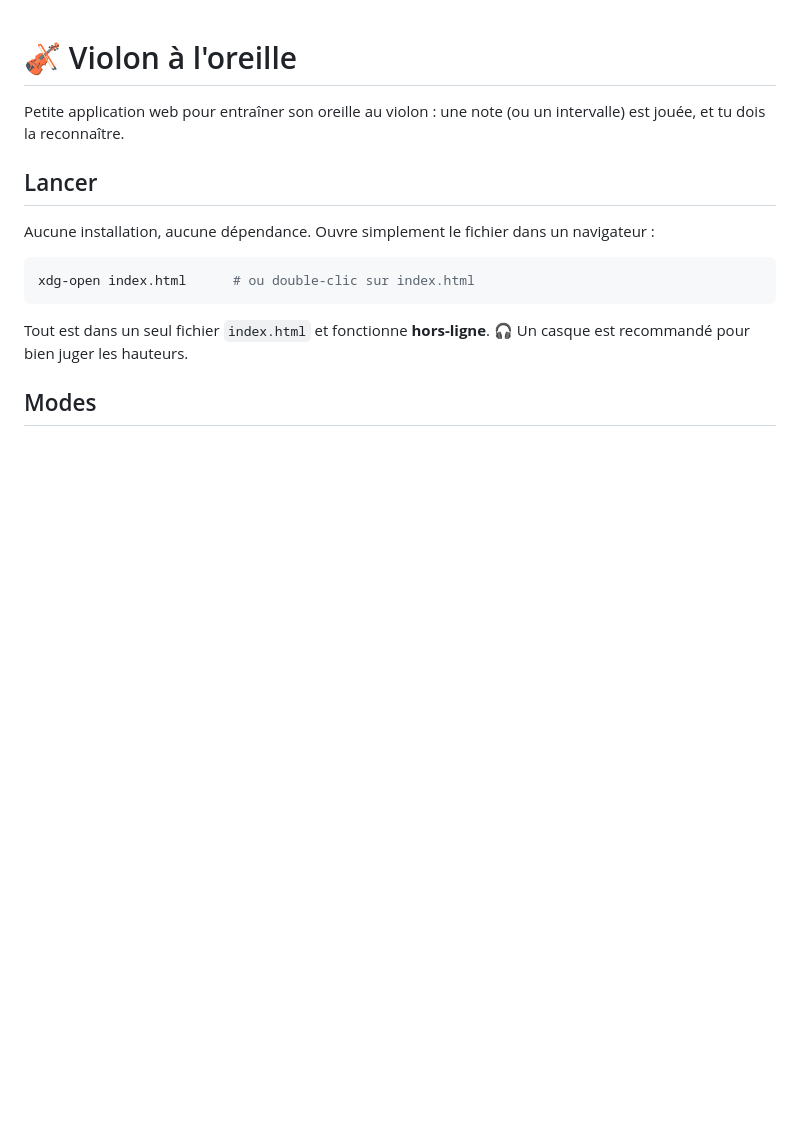
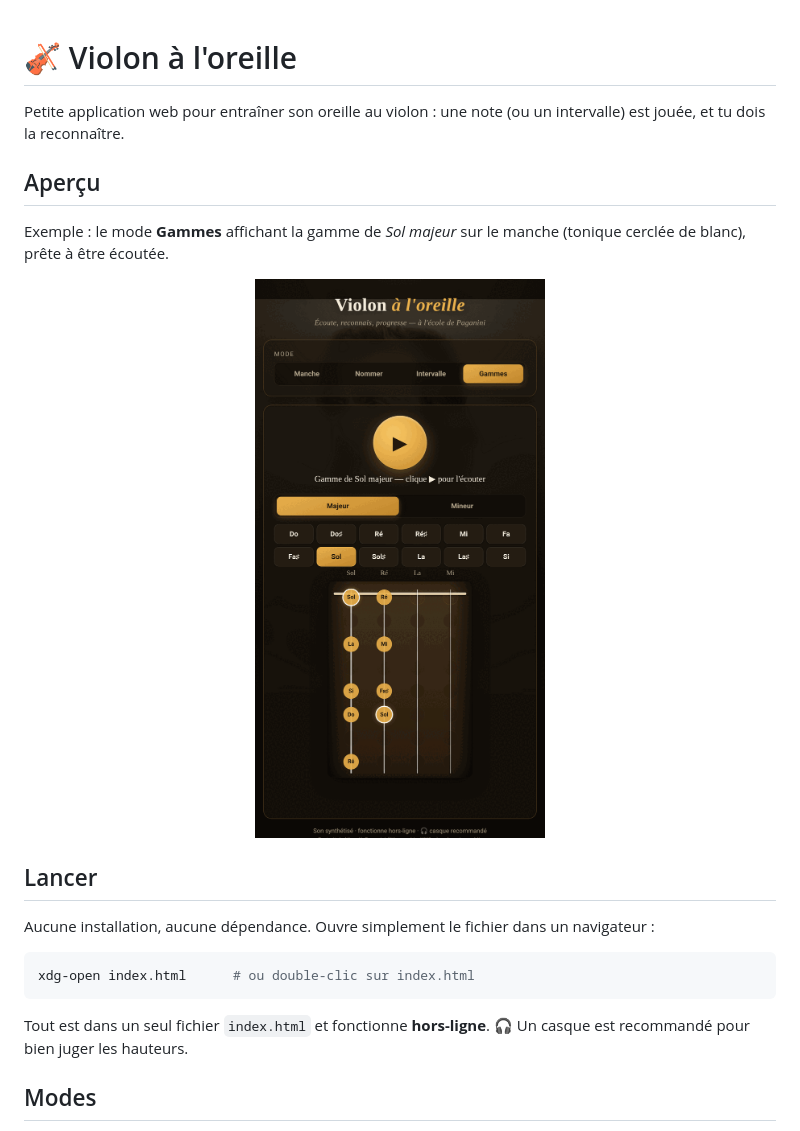
Before and after one commit to EdgarGF93/violon, a Markdown page: README.md, the part around the change. Rendered like a GitHub page; pictures changed too: docs/manche.png (added); blank space fills up the shorter version.

Commit message:
image readme

```diff
--- a/README.md
+++ b/README.md
@@ -2,6 +2,15 @@
 
 Petite application web pour entraîner son oreille au violon : une note (ou un
 intervalle) est jouée, et tu dois la reconnaître.
+
+## Aperçu
+
+Exemple : le mode **Gammes** affichant la gamme de *Sol majeur* sur le manche
+(tonique cerclée de blanc), prête à être écoutée.
+
+<p align="center">
+  <img src="docs/manche.png" alt="Manche du violon — gamme de Sol majeur" width="360">
+</p>
 
 ## Lancer
 
```
